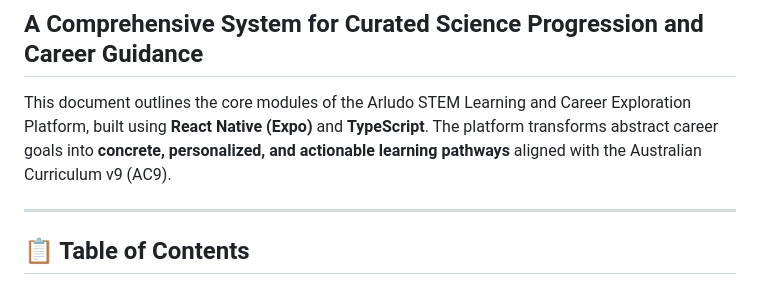
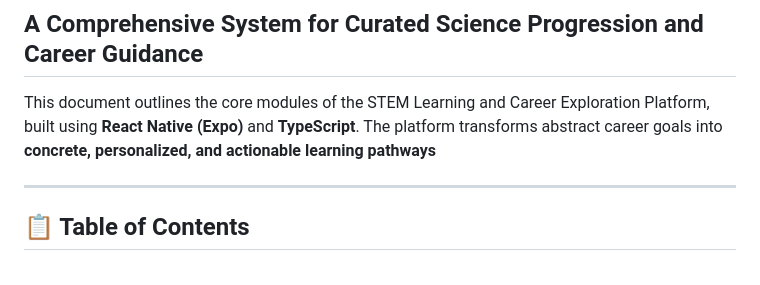
Before and after one commit to Korleones/education_module, a Markdown page: README.md, the part around the change. Drawn GitHub-style.

Commit message:
Update README to generalize platform description
Removed specific mention of 'Arludo' from the introduction.

```diff
--- a/README.md
+++ b/README.md
@@ -2,7 +2,7 @@
 
 ## A Comprehensive System for Curated Science Progression and Career Guidance
 
-This document outlines the core modules of the Arludo STEM Learning and Career Exploration Platform, built using **React Native (Expo)** and **TypeScript**. The platform transforms abstract career goals into **concrete, personalized, and actionable learning pathways** aligned with the Australian Curriculum v9 (AC9).
+This document outlines the core modules of the STEM Learning and Career Exploration Platform, built using **React Native (Expo)** and **TypeScript**. The platform transforms abstract career goals into **concrete, personalized, and actionable learning pathways**
 
 ---
 
```
